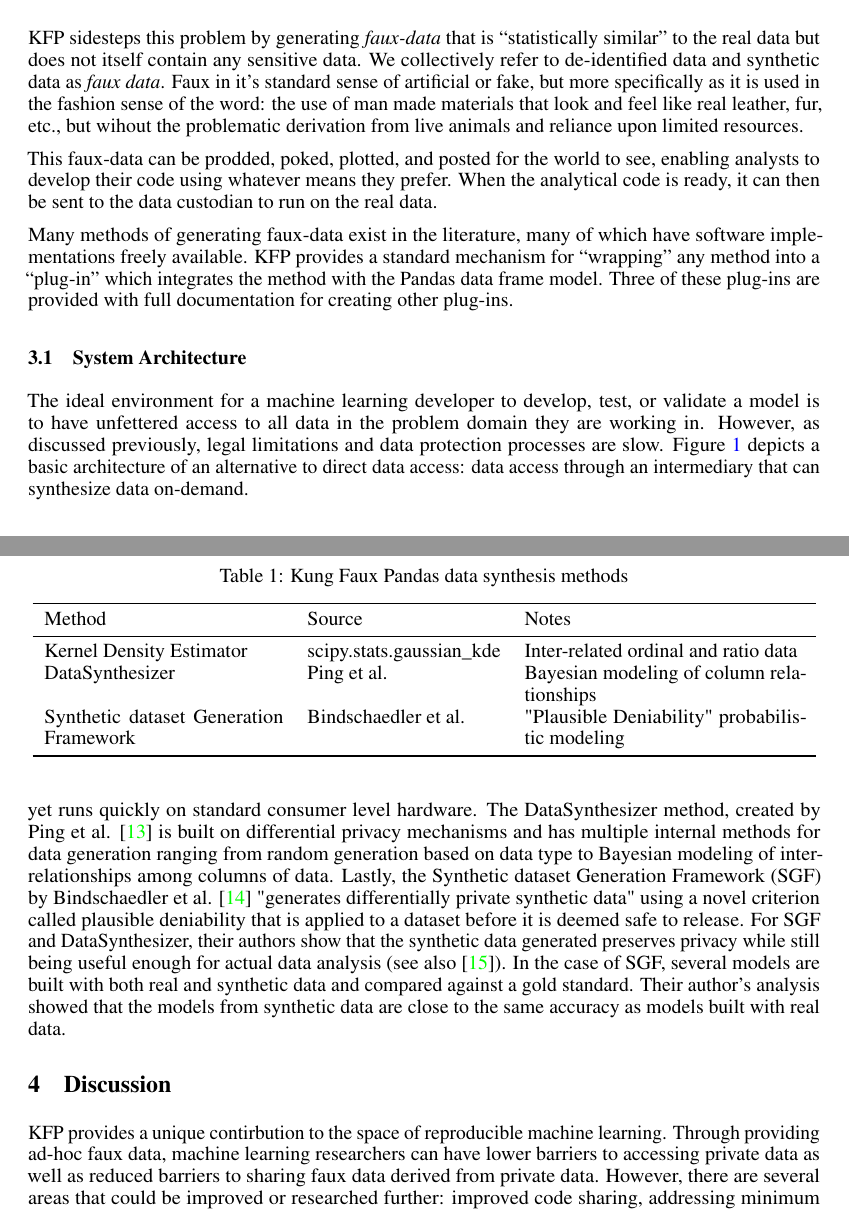
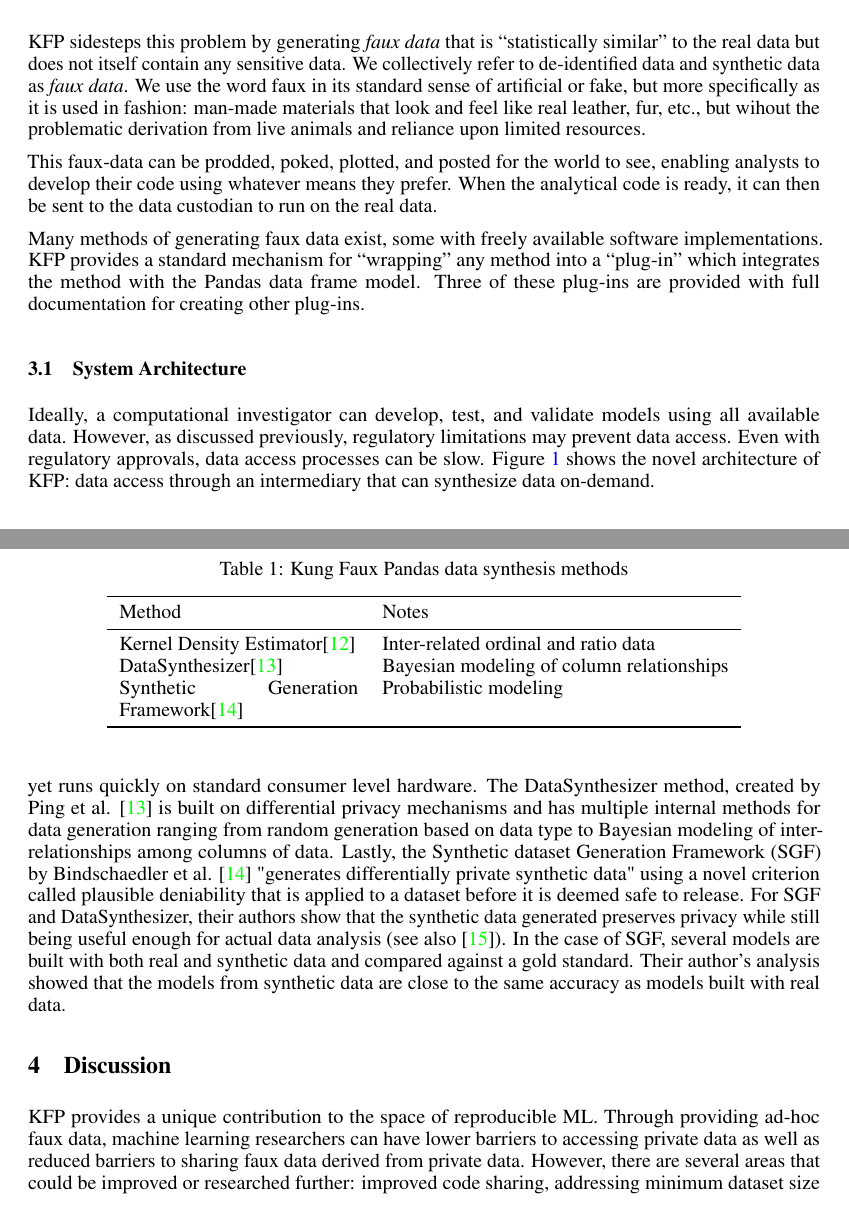
Before and after one commit to CUD2V/kungfauxpandas, a LaTeX paper (paper/main.tex): two parts of pages 2 and 4 of 5, joined at a grey line, cut so that both start at the same text. Compiled offline with pdfLaTeX.

Commit message:
more edits

```diff
--- a/paper/main.tex
+++ b/paper/main.tex
@@ -114,16 +114,16 @@ This has been technologically possible for some time, but it's awkward in practi
 % where to put this text? "Unit testing is important but often overlooked - unit tests can show how a researcher validated their code was giving expected results which can often lead to insights not normally communicated in a results section of a journal article."
 
 % What is our major contribution to the area of reproducibility in machine learning?
-KFP sidesteps this problem by generating \emph{faux-data} that is ``statistically similar'' to the real data but does not itself contain any sensitive data. We collectively refer to de-identified data and synthetic data as \emph{faux data}. Faux in it's standard sense of artificial or fake, but more specifically as it is used in the fashion sense of the word: the use of man made materials that look and feel like real leather, fur, etc., but wihout the problematic derivation from live animals and reliance upon limited resources.
+KFP sidesteps this problem by generating \emph{faux data} that is ``statistically similar'' to the real data but does not itself contain any sensitive data. We collectively refer to de-identified data and synthetic data as \emph{faux data}. We use the word faux in its standard sense of artificial or fake, but more specifically as it is used in fashion: man-made materials that look and feel like real leather, fur, etc., but wihout the problematic derivation from live animals and reliance upon limited resources.
 
 % this is a key unique feature of this work and should likely be repeated in conclusion. Perhaps also include in abstract
 This faux-data can be prodded, poked, plotted, and posted for the world to see, enabling analysts to develop their code using whatever means they prefer. When the analytical code is ready, it can then be sent to the data custodian to run on the real data.
 
-Many methods of generating faux-data exist in the literature, many of which have software implementations freely available. KFP provides a standard mechanism for ``wrapping'' any method into a ``plug-in'' which integrates the method with the Pandas data frame model. Three of these plug-ins are provided with full documentation for creating other plug-ins.
+Many methods of generating faux data exist, some with freely available software implementations. KFP provides a standard mechanism for ``wrapping'' any method into a ``plug-in'' which integrates the method with the Pandas data frame model. Three of these plug-ins are provided with full documentation for creating other plug-ins.
 
 \subsection{System Architecture}
 
-The ideal environment for a machine learning developer to develop, test, or validate a model is to have unfettered access to all data in the problem domain they are working in. However, as discussed previously, legal limitations and data protection processes are slow. Figure~\ref{fig:architecture} depicts a basic architecture of an alternative to direct data access: data access through an intermediary that can synthesize data on-demand.
+Ideally, a computational investigator can develop, test, and validate models using all available data. However, as discussed previously, regulatory limitations may prevent data access. Even with regulatory approvals, data access processes can be slow. Figure~\ref{fig:architecture} shows the novel architecture of KFP: data access through an intermediary that can synthesize data on-demand.
 
 \begin{figure}[ht]
   \centering
@@ -163,18 +163,18 @@ KFP provides a framework by which any number of methods for data privacy can be
   \centering
   \begin{tabular}{p{12em} l p{14em}}
     \toprule
-    Method                                 & Source                    & Notes \\
+    Method                                                 & Notes \\
     \midrule
-    Kernel Density Estimator               & scipy.stats.gaussian\_kde & Inter-related ordinal and ratio data\\
-    DataSynthesizer                        & Ping et al.               & Bayesian modeling of column relationships\\
-    Synthetic dataset Generation Framework & Bindschaedler et al.      & "Plausible Deniability" probabilistic modeling\\
+    Kernel Density Estimator\cite{silverman_density_1986}              & Inter-related ordinal and ratio data\\
+    DataSynthesizer\cite{ping17datasynthesizer}                                 & Bayesian modeling of column relationships\\
+    Synthetic Generation Framework\cite{Bindschaedler2017}      & Probabilistic modeling\\
     \bottomrule
   \end{tabular}
 \end{table}
 
 \section{Discussion}
 
-KFP provides a unique contirbution to the space of reproducible machine learning. Through providing ad-hoc faux data, machine learning researchers can have lower barriers to accessing private data as well as reduced barriers to sharing faux data derived from private data. However, there are several areas that could be improved or researched further: improved code sharing, addressing minimum dataset size issues, and evaluation of this system in a machine learning workflow.
+KFP provides a unique contribution to the space of reproducible ML. Through providing ad-hoc faux data, machine learning researchers can have lower barriers to accessing private data as well as reduced barriers to sharing faux data derived from private data. However, there are several areas that could be improved or researched further: improved code sharing, addressing minimum dataset size issues, and evaluation of this system in a machine learning workflow.
 
 While we have provided software code and a description of our methods in our GitHub repository, we believe that computational reproducibility should go beyond just making source code available. Peng recommends making code available in any form as an excellent first step towards reproducible research; the next step is to make code available "in a durable non-proprietary format" \cite{peng_reproducible_2011}. This is a level of code sharing rarely achieved in machine learning research. Currently there is no standard long term format that works for all computational environments. For the Python ecosystem however, the standard for sharing code is via a package on Python Package Index (PyPI). We intend to continue this resesarch to make KFP available as a Python package.
 
```
Also changed, not shown: paper/main.tex (6 more changed lines).
